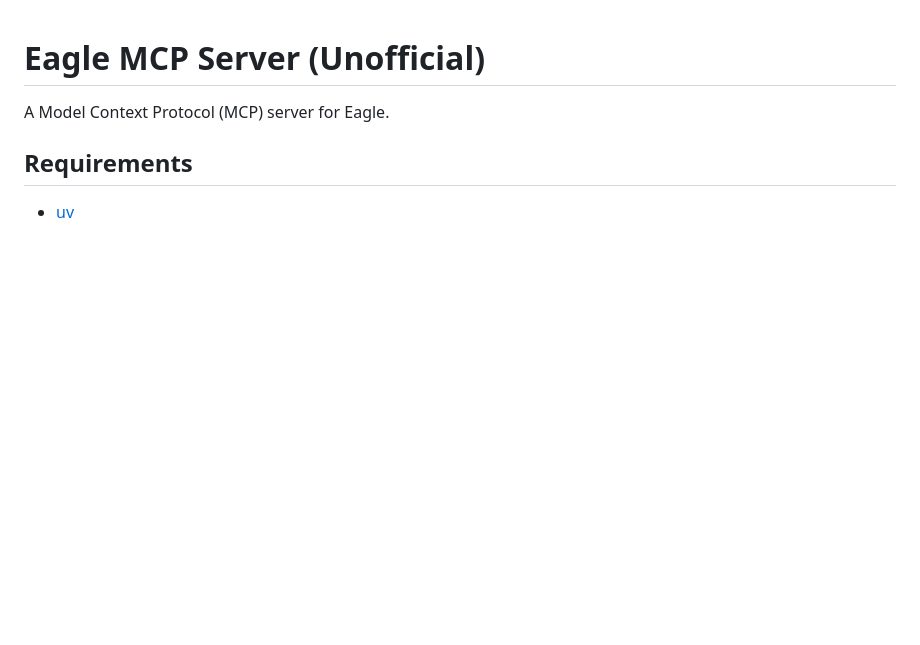
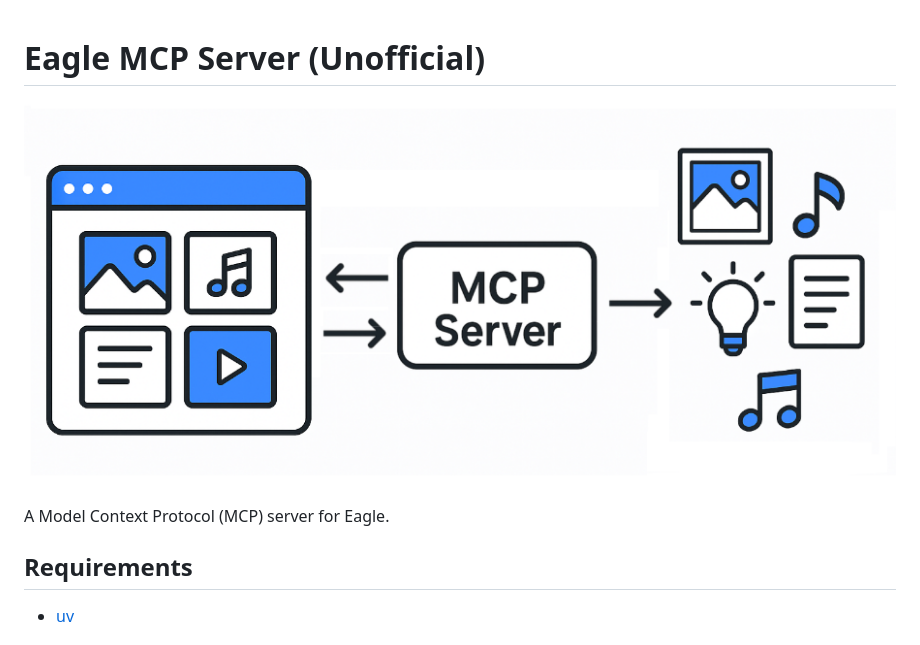
Before and after one commit to tuki0918/eagle-mcp-server, a Markdown page: README.md, the part around the change. GitHub-like rendering; pictures changed too: .github/docs/cover.png (added); blank space fills up the shorter version.

Commit message:
feat: add cover image to README
- Included a cover image in the README for better visual representation.

(cherry picked from commit 65ac42bed8dcebf03d28bd328f7a6bc89e94b135)

```diff
--- a/README.md
+++ b/README.md
@@ -1,4 +1,6 @@
 # Eagle MCP Server (Unofficial)
+
+![](.github/docs/cover.png)
 
 A Model Context Protocol (MCP) server for Eagle.
 
```
